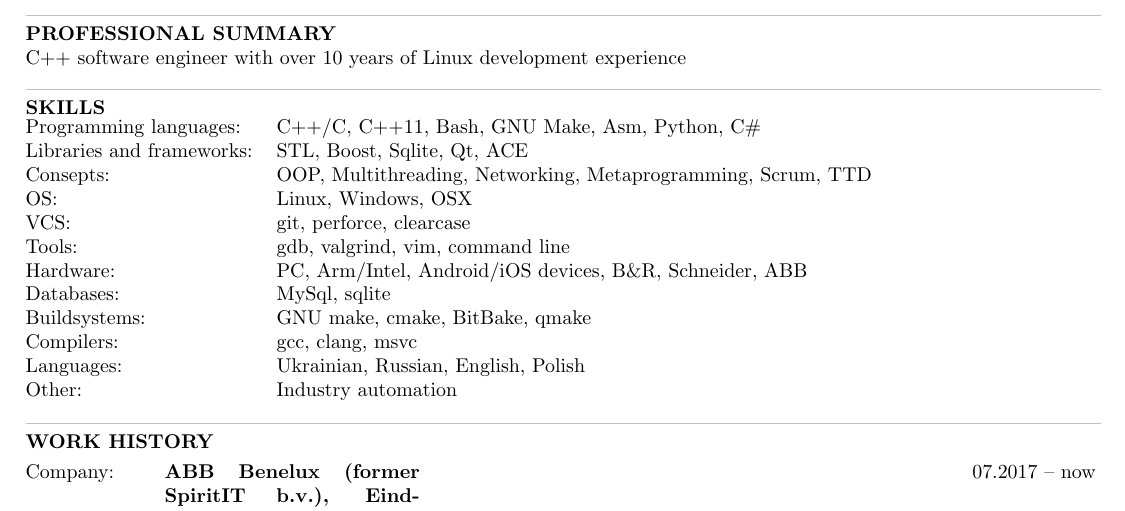
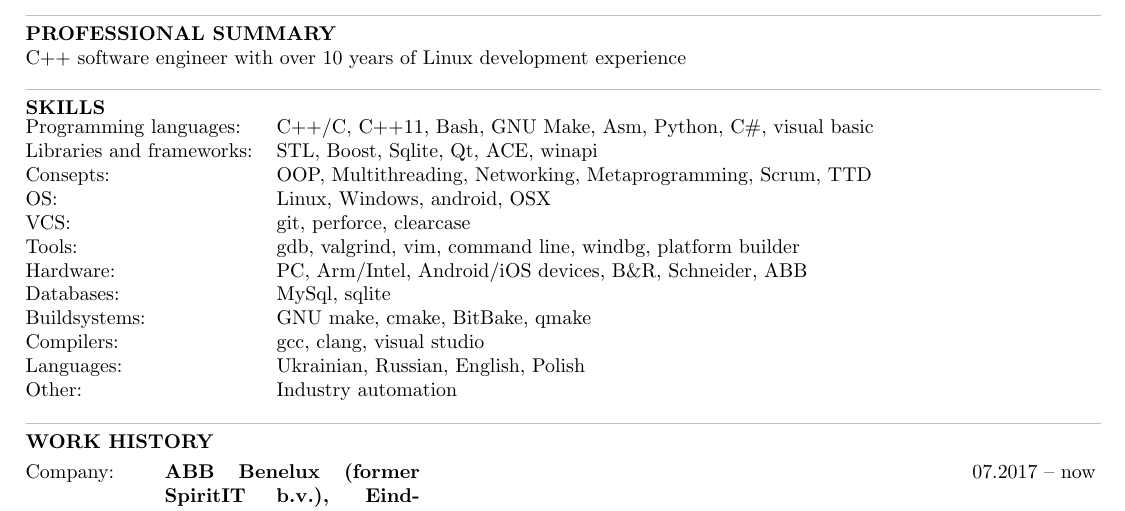
Before and after one commit to andigor/cv, a LaTeX CV (cv.tex): part of page 1 of 2, cut so that both start at the same text. Compiled offline with pdfLaTeX.

Commit message:
extend basic sckills

```diff
--- a/cv.tex
+++ b/cv.tex
@@ -18,16 +18,16 @@ C++ software engineer with over 10 years of Linux development experience\\
 \noindent
 \textbf{SKILLS}\\
 \noindent\begin{tabular}{@{}ll}
-  Programming languages: & C++/C, C++11, Bash, GNU Make, Asm, Python, C\# \\
-  Libraries and frameworks: & STL, Boost, Sqlite, Qt, ACE\\
+  Programming languages: & C++/C, C++11, Bash, GNU Make, Asm, Python, C\#, visual basic\\
+  Libraries and frameworks: & STL, Boost, Sqlite, Qt, ACE, winapi\\
   Consepts: & OOP, Multithreading, Networking, Metaprogramming, Scrum, TTD\\
-  OS: & Linux, Windows, OSX\\
+  OS: & Linux, Windows, android, OSX\\
   VCS: & git, perforce, clearcase\\
-  Tools: & gdb, valgrind, vim, command line\\
+  Tools: & gdb, valgrind, vim, command line, windbg, platform builder\\
   Hardware: & PC, Arm/Intel, Android/iOS devices, B\&R, Schneider, ABB\\
   Databases: &MySql, sqlite\\
   Buildsystems: &GNU make, cmake, BitBake, qmake\\
-  Compilers: &gcc, clang, msvc\\
+  Compilers: &gcc, clang, visual studio\\
   Languages: &Ukrainian, Russian, English, Polish\\
   Other: &  Industry automation\\
 \end{tabular}\\
```
